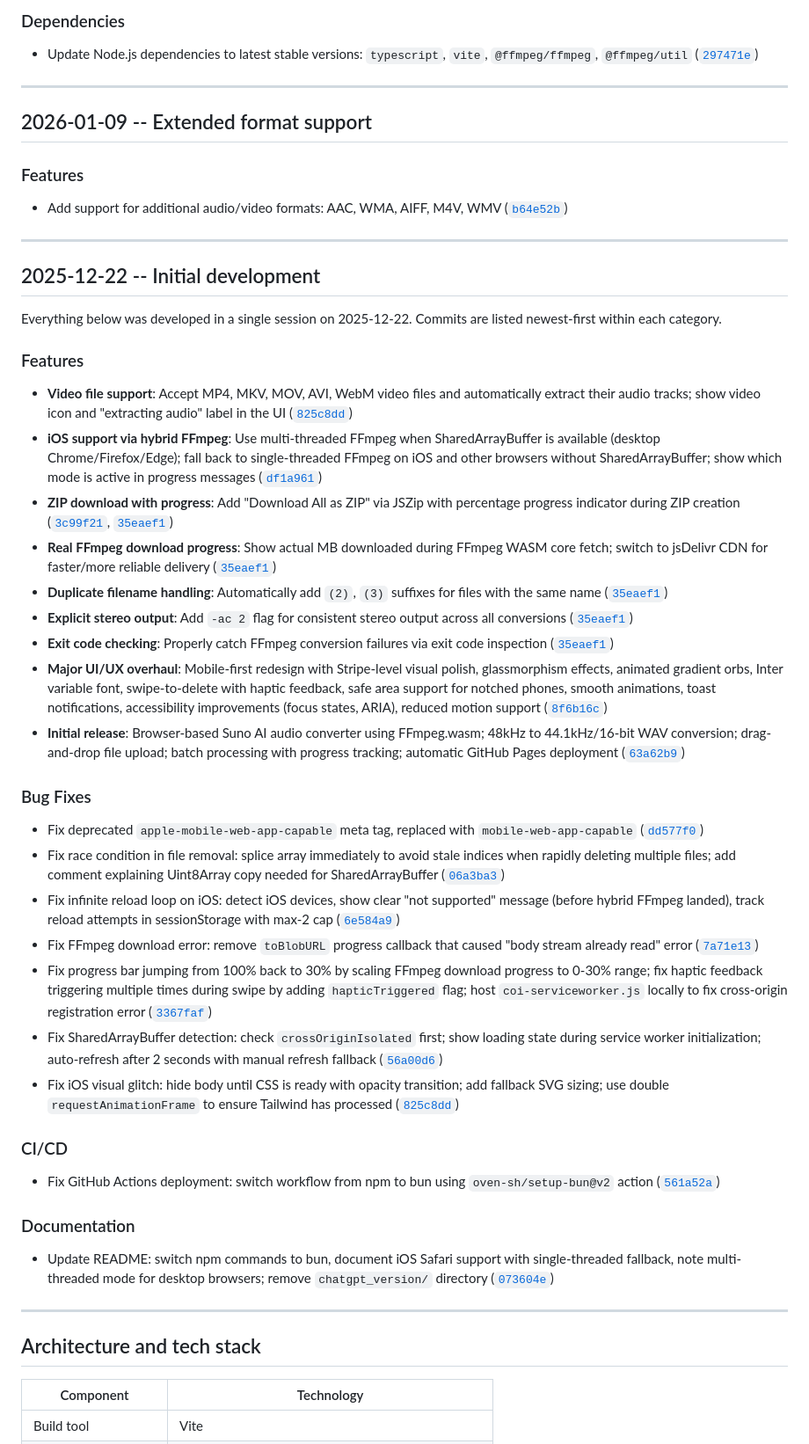
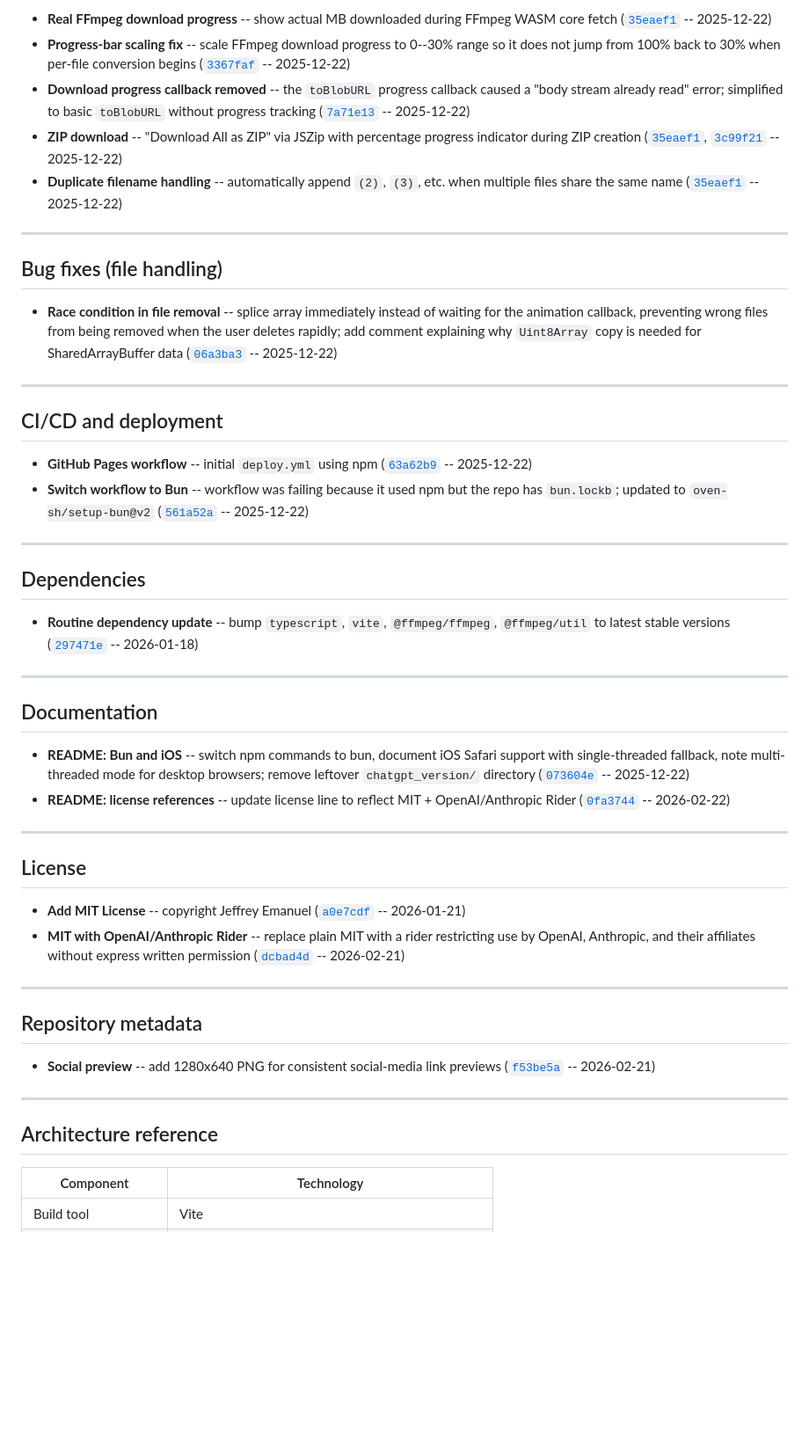
Before and after one commit to Dicklesworthstone/suno2cd, a Markdown page: CHANGELOG.md, the part around one of its changes. Shown at 88% size. Drawn GitHub-style; blank space fills up the shorter version.

Commit message:
docs: rebuild CHANGELOG.md from git history with live commit links

```diff
--- a/CHANGELOG.md
+++ b/CHANGELOG.md
@@ -48,55 +61,52 @@ No tagged releases exist yet. All changes below represent the full project histo
 
-### Dependencies
-
-- Update Node.js dependencies to latest stable versions: `typescript`, `vite`, `@ffmpeg/ffmpeg`, `@ffmpeg/util` ([`297471e`](https://github.com/Dicklesworthstone/suno2cd/commit/297471eb1e1b1115370ba27d54ba0110656a0edd))
+- **Real FFmpeg download progress** -- show actual MB downloaded during FFmpeg WASM core fetch ([`35eaef1`](https://github.com/Dicklesworthstone/suno2cd/commit/35eaef14c1c1c563d26b8dc976b66e96c358a92a) -- 2025-12-22)
+- **Progress-bar scaling fix** -- scale FFmpeg download progress to 0--30% range so it does not jump from 100% back to 30% when per-file conversion begins ([`3367faf`](https://github.com/Dicklesworthstone/suno2cd/commit/3367faf418abfd921f271a6ca1eae5ca04f70f72) -- 2025-12-22)
+- **Download progress callback removed** -- the `toBlobURL` progress callback caused a "body stream already read" error; simplified to basic `toBlobURL` without progress tracking ([`7a71e13`](https://github.com/Dicklesworthstone/suno2cd/commit/7a71e13f55155323b9539cbde2be6436035ea76b) -- 2025-12-22)
+- **ZIP download** -- "Download All as ZIP" via JSZip with percentage progress indicator during ZIP creation ([`35eaef1`](https://github.com/Dicklesworthstone/suno2cd/commit/35eaef14c1c1c563d26b8dc976b66e96c358a92a), [`3c99f21`](https://github.com/Dicklesworthstone/suno2cd/commit/3c99f21fade002d33fce4b589aed581c0a37af35) -- 2025-12-22)
+- **Duplicate filename handling** -- automatically append `(2)`, `(3)`, etc. when multiple files share the same name ([`35eaef1`](https://github.com/Dicklesworthstone/suno2cd/commit/35eaef14c1c1c563d26b8dc976b66e96c358a92a) -- 2025-12-22)
 
 ---
 
-## 2026-01-09 -- Extended format support
+## Bug fixes (file handling)
 
-### Features
-
-- Add support for additional audio/video formats: AAC, WMA, AIFF, M4V, WMV ([`b64e52b`](https://github.com/Dicklesworthstone/suno2cd/commit/b64e52b1f94e721e66a009f9a4ce655117cb5a89))
+- **Race condition in file removal** -- splice array immediately instead of waiting for the animation callback, preventing wrong files from being removed when the user deletes rapidly; add comment explaining why `Uint8Array` copy is needed for SharedArrayBuffer data ([`06a3ba3`](https://github.com/Dicklesworthstone/suno2cd/commit/06a3ba337855cc22ec77c43befd95899e241c837) -- 2025-12-22)
 
 ---
 
-## 2025-12-22 -- Initial development
+## CI/CD and deployment
 
-Everything below was developed in a single session on 2025-12-22. Commits are listed newest-first within each category.
-
-### Features
-
-- **Video file support**: Accept MP4, MKV, MOV, AVI, WebM video files and automatically extract their audio tracks; show video icon and "extracting audio" label in the UI ([`825c8dd`](https://github.com/Dicklesworthstone/suno2cd/commit/825c8ddd0f776df3c43c70b4826374afc23d1bc6))
-- **iOS support via hybrid FFmpeg**: Use multi-threaded FFmpeg when SharedArrayBuffer is available (desktop Chrome/Firefox/Edge); fall back to single-threaded FFmpeg on iOS and other browsers without SharedArrayBuffer; show which mode is active in progress messages ([`df1a961`](https://github.com/Dicklesworthstone/suno2cd/commit/df1a961f05b9f1615a711e97d3699dd9bcac0ba2))
-- **ZIP download with progress**: Add "Download All as ZIP" via JSZip with percentage progress indicator during ZIP creation ([`3c99f21`](https://github.com/Dicklesworthstone/suno2cd/commit/3c99f21fade002d33fce4b589aed581c0a37af35), [`35eaef1`](https://github.com/Dicklesworthstone/suno2cd/commit/35eaef14c1c1c563d26b8dc976b66e96c358a92a))
-- **Real FFmpeg download progress**: Show actual MB downloaded during FFmpeg WASM core fetch; switch to jsDelivr CDN for faster/more reliable delivery ([`35eaef1`](https://github.com/Dicklesworthstone/suno2cd/commit/35eaef14c1c1c563d26b8dc976b66e96c358a92a))
-- **Duplicate filename handling**: Automatically add `(2)`, `(3)` suffixes for files with the same name ([`35eaef1`](https://github.com/Dicklesworthstone/suno2cd/commit/35eaef14c1c1c563d26b8dc976b66e96c358a92a))
-- **Explicit stereo output**: Add `-ac 2` flag for consistent stereo output across all conversions ([`35eaef1`](https://github.com/Dicklesworthstone/suno2cd/commit/35eaef14c1c1c563d26b8dc976b66e96c358a92a))
-- **Exit code checking**: Properly catch FFmpeg conversion failures via exit code inspection ([`35eaef1`](https://github.com/Dicklesworthstone/suno2cd/commit/35eaef14c1c1c563d26b8dc976b66e96c358a92a))
-- **Major UI/UX overhaul**: Mobile-first redesign with Stripe-level visual polish, glassmorphism effects, animated gradient orbs, Inter variable font, swipe-to-delete with haptic feedback, safe area support for notched phones, smooth animations, toast notifications, accessibility improvements (focus states, ARIA), reduced motion support ([`8f6b16c`](https://github.com/Dicklesworthstone/suno2cd/commit/8f6b16cf601fb9e45b56c689b31a2e37656d0b8a))
-- **Initial release**: Browser-based Suno AI audio converter using FFmpeg.wasm; 48kHz to 44.1kHz/16-bit WAV conversion; drag-and-drop file upload; batch processing with progress tracking; automatic GitHub Pages deployment ([`63a62b9`](https://github.com/Dicklesworthstone/suno2cd/commit/63a62b93d3cffc98af84a7debfb9bb891877f058))
-
-### Bug Fixes
-
-- Fix deprecated `apple-mobile-web-app-capable` meta tag, replaced with `mobile-web-app-capable` ([`dd577f0`](https://github.com/Dicklesworthstone/suno2cd/commit/dd577f0230c45e345e80ed7ef1fdc5c50fad7577))
-- Fix race condition in file removal: splice array immediately to avoid stale indices when rapidly deleting multiple files; add comment explaining Uint8Array copy needed for SharedArrayBuffer ([`06a3ba3`](https://github.com/Dicklesworthstone/suno2cd/commit/06a3ba337855cc22ec77c43befd95899e241c837))
-- Fix infinite reload loop on iOS: detect iOS devices, show clear "not supported" message (before hybrid FFmpeg landed), track reload attempts in sessionStorage with max-2 cap ([`6e584a9`](https://github.com/Dicklesworthstone/suno2cd/commit/6e584a96855b6f693ef3e99c3d1143ec5a619cf7))
-- Fix FFmpeg download error: remove `toBlobURL` progress callback that caused "body stream already read" error ([`7a71e13`](https://github.com/Dicklesworthstone/suno2cd/commit/7a71e13f55155323b9539cbde2be6436035ea76b))
-- Fix progress bar jumping from 100% back to 30% by scaling FFmpeg download progress to 0-30% range; fix haptic feedback triggering multiple times during swipe by adding `hapticTriggered` flag; host `coi-serviceworker.js` locally to fix cross-origin registration error ([`3367faf`](https://github.com/Dicklesworthstone/suno2cd/commit/3367faf418abfd921f271a6ca1eae5ca04f70f72))
-- Fix SharedArrayBuffer detection: check `crossOriginIsolated` first; show loading state during service worker initialization; auto-refresh after 2 seconds with manual refresh fallback ([`56a00d6`](https://github.com/Dicklesworthstone/suno2cd/commit/56a00d6401ec24bf27bf5b331be65c5597759c56))
-- Fix iOS visual glitch: hide body until CSS is ready with opacity transition; add fallback SVG sizing; use double `requestAnimationFrame` to ensure Tailwind has processed ([`825c8dd`](https://github.com/Dicklesworthstone/suno2cd/commit/825c8ddd0f776df3c43c70b4826374afc23d1bc6))
-
-### CI/CD
-
-- Fix GitHub Actions deployment: switch workflow from npm to bun using `oven-sh/setup-bun@v2` action ([`561a52a`](https://github.com/Dicklesworthstone/suno2cd/commit/561a52a1583e6ce9e0584016cd7cf2fc79db37ec))
-
-### Documentation
-
-- Update README: switch npm commands to bun, document iOS Safari support with single-threaded fallback, note multi-threaded mode for desktop browsers; remove `chatgpt_version/` directory ([`073604e`](https://github.com/Dicklesworthstone/suno2cd/commit/073604e242baec3cc89b1655b8d4b9bd5742f965))
+- **GitHub Pages workflow** -- initial `deploy.yml` using npm ([`63a62b9`](https://github.com/Dicklesworthstone/suno2cd/commit/63a62b93d3cffc98af84a7debfb9bb891877f058) -- 2025-12-22)
+- **Switch workflow to Bun** -- workflow was failing because it used npm but the repo has `bun.lockb`; updated to `oven-sh/setup-bun@v2` ([`561a52a`](https://github.com/Dicklesworthstone/suno2cd/commit/561a52a1583e6ce9e0584016cd7cf2fc79db37ec) -- 2025-12-22)
 
 ---
 
-## Architecture and tech stack
+## Dependencies
+
+- **Routine dependency update** -- bump `typescript`, `vite`, `@ffmpeg/ffmpeg`, `@ffmpeg/util` to latest stable versions ([`297471e`](https://github.com/Dicklesworthstone/suno2cd/commit/297471eb1e1b1115370ba27d54ba0110656a0edd) -- 2026-01-18)
+
+---
+
+## Documentation
+
+- **README: Bun and iOS** -- switch npm commands to bun, document iOS Safari support with single-threaded fallback, note multi-threaded mode for desktop browsers; remove leftover `chatgpt_version/` directory ([`073604e`](https://github.com/Dicklesworthstone/suno2cd/commit/073604e242baec3cc89b1655b8d4b9bd5742f965) -- 2025-12-22)
+- **README: license references** -- update license line to reflect MIT + OpenAI/Anthropic Rider ([`0fa3744`](https://github.com/Dicklesworthstone/suno2cd/commit/0fa3744e365f2f54c0606426fadeb93748b0b9de) -- 2026-02-22)
+
+---
+
+## License
+
+- **Add MIT License** -- copyright Jeffrey Emanuel ([`a0e7cdf`](https://github.com/Dicklesworthstone/suno2cd/commit/a0e7cdf5273cdf352e77c04396d4211874452a1e) -- 2026-01-21)
+- **MIT with OpenAI/Anthropic Rider** -- replace plain MIT with a rider restricting use by OpenAI, Anthropic, and their affiliates without express written permission ([`dcbad4d`](https://github.com/Dicklesworthstone/suno2cd/commit/dcbad4dc2790656ccaaadaefb98e9d8b301368f3) -- 2026-02-21)
+
+---
+
+## Repository metadata
+
+- **Social preview** -- add 1280x640 PNG for consistent social-media link previews ([`f53be5a`](https://github.com/Dicklesworthstone/suno2cd/commit/f53be5ae5b5174347085d851f8d524986b1e60d7) -- 2026-02-21)
+
+---
+
+## Architecture reference
 
 | Component | Technology |
 |-----------|------------|
```
Also changed, not shown: other parts of CHANGELOG.md (+32 -30 lines).
